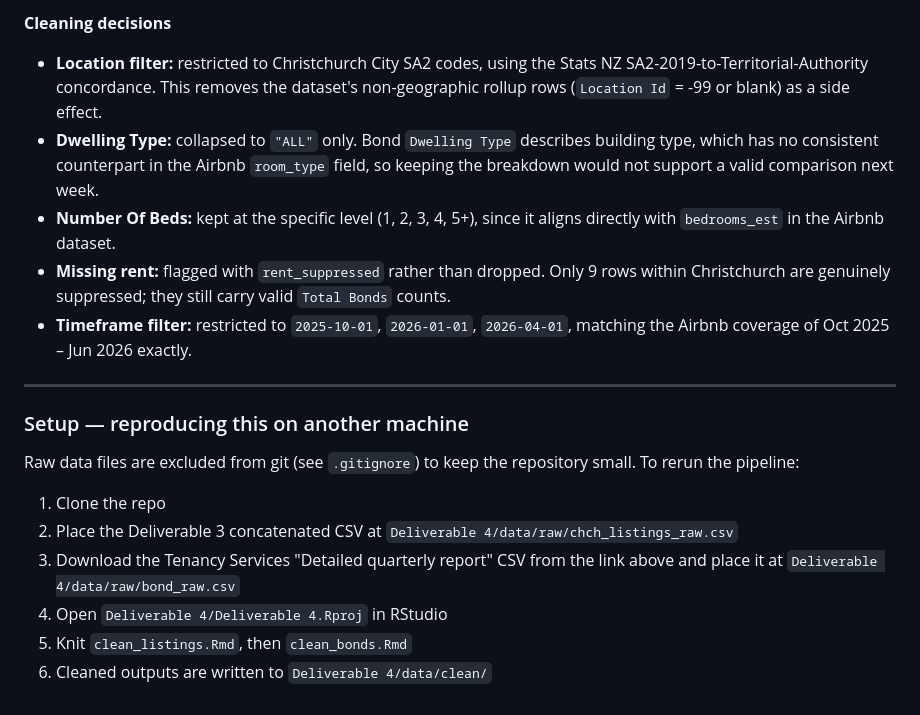
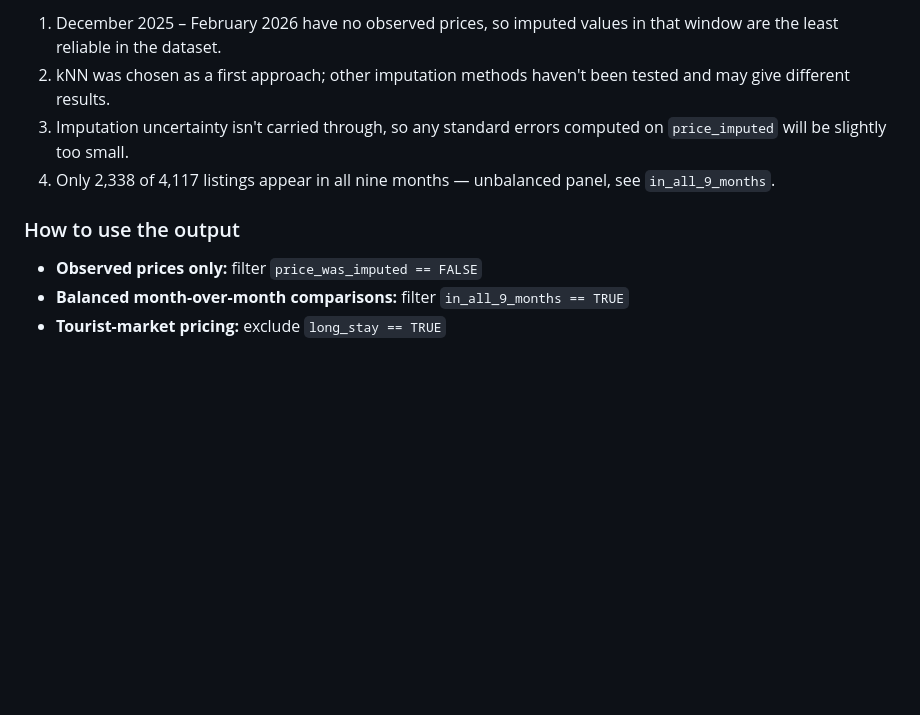
Before and after one commit to desainalika-max/Group-3-DATA201-422-, a Markdown page: README.md, the part around one of its changes. Drawn GitHub-style; blank space fills up the shorter version.

Commit message:
Updated Cleaning Airbnb Listings

```diff
--- a/README.md
+++ b/README.md
@@ -116,20 +86,11 @@ Data comes from Tenancy Services' bond database, covering private-sector bonds l
 
-**Cleaning decisions**
-- **Location filter:** restricted to Christchurch City SA2 codes, using the Stats NZ SA2-2019-to-Territorial-Authority concordance. This removes the dataset's non-geographic rollup rows (`Location Id` = -99 or blank) as a side effect.
-- **Dwelling Type:** collapsed to `"ALL"` only. Bond `Dwelling Type` describes building type, which has no consistent counterpart in the Airbnb `room_type` field, so keeping the breakdown would not support a valid comparison next week.
-- **Number Of Beds:** kept at the specific level (1, 2, 3, 4, 5+), since it aligns directly with `bedrooms_est` in the Airbnb dataset.
-- **Missing rent:** flagged with `rent_suppressed` rather than dropped. Only 9 rows within Christchurch are genuinely suppressed; they still carry valid `Total Bonds` counts.
-- **Timeframe filter:** restricted to `2025-10-01`, `2026-01-01`, `2026-04-01`, matching the Airbnb coverage of Oct 2025 – Jun 2026 exactly.
+1. December 2025 – February 2026 have no observed prices, so imputed values in that window are the least reliable in the dataset.
+2. kNN was chosen as a first approach; other imputation methods haven't been tested and may give different results.
+3. Imputation uncertainty isn't carried through, so any standard errors computed on `price_imputed` will be slightly too small.
+4. Only 2,338 of 4,117 listings appear in all nine months — unbalanced panel, see `in_all_9_months`.
 
----
+### How to use the output
 
-### Setup — reproducing this on another machine
-
-Raw data files are excluded from git (see `.gitignore`) to keep the repository small. To rerun the pipeline:
-
-1. Clone the repo
-2. Place the Deliverable 3 concatenated CSV at `Deliverable 4/data/raw/chch_listings_raw.csv`
-3. Download the Tenancy Services "Detailed quarterly report" CSV from the link above and place it at `Deliverable 4/data/raw/bond_raw.csv`
-4. Open `Deliverable 4/Deliverable 4.Rproj` in RStudio
-5. Knit `clean_listings.Rmd`, then `clean_bonds.Rmd`
-6. Cleaned outputs are written to `Deliverable 4/data/clean/`
+- **Observed prices only:** filter `price_was_imputed == FALSE`
+- **Balanced month-over-month comparisons:** filter `in_all_9_months == TRUE`
+- **Tourist-market pricing:** exclude `long_stay == TRUE`
```
Also changed, not shown: other parts of README.md (+26 -56 lines).
